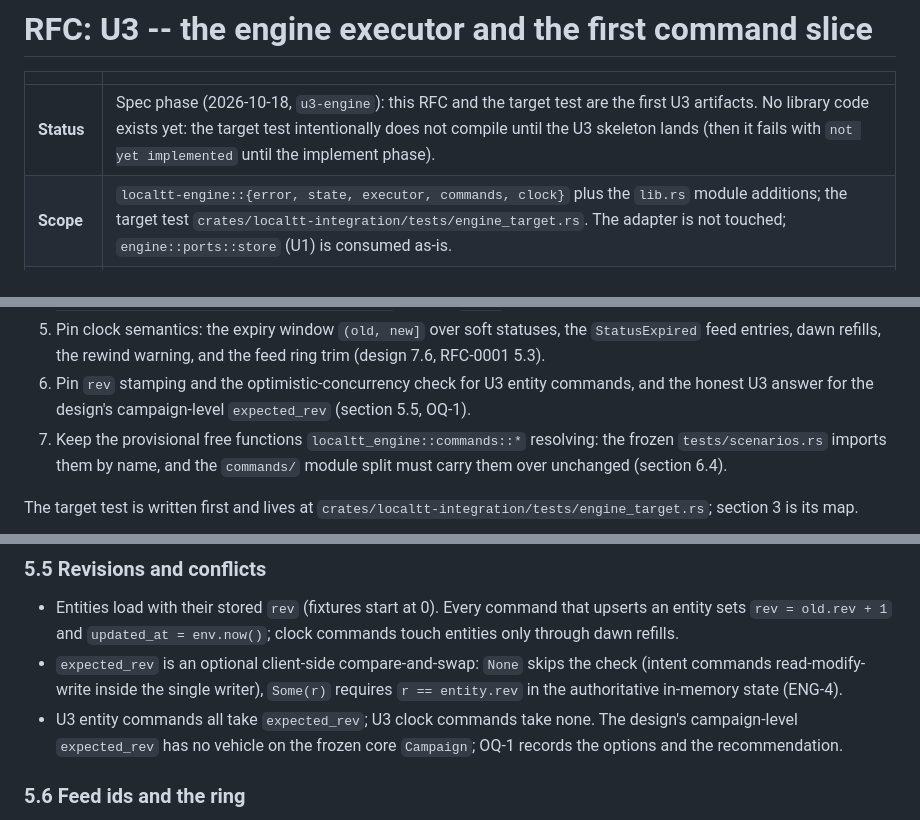
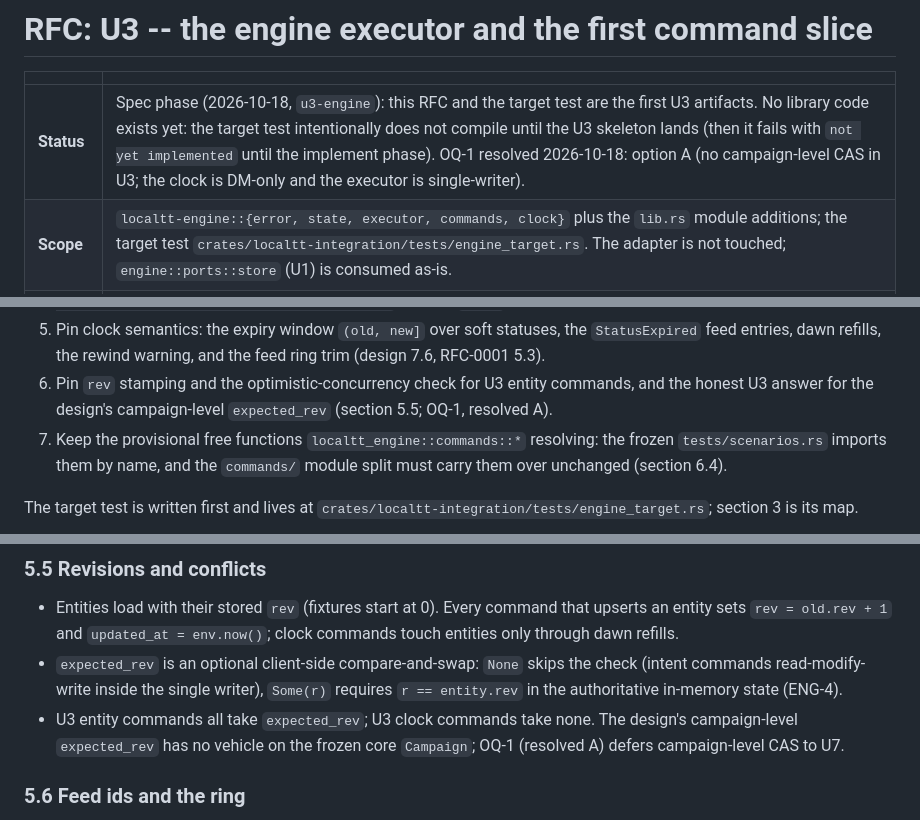
Before and after one commit to lmeller-git/localTT, a Markdown page: docs/rfcs/engine-executor.md, 3 parts joined by grey strips. GitHub-like rendering.

```diff
--- a/docs/rfcs/engine-executor.md
+++ b/docs/rfcs/engine-executor.md
@@ -2,7 +2,7 @@
 
 | | |
 |---|---|
-| **Status** | Spec phase (2026-10-18, `u3-engine`): this RFC and the target test are the first U3 artifacts. No library code exists yet: the target test intentionally does not compile until the U3 skeleton lands (then it fails with `not yet implemented` until the implement phase). |
+| **Status** | Spec phase (2026-10-18, `u3-engine`): this RFC and the target test are the first U3 artifacts. No library code exists yet: the target test intentionally does not compile until the U3 skeleton lands (then it fails with `not yet implemented` until the implement phase). OQ-1 resolved 2026-10-18: option A (no campaign-level CAS in U3; the clock is DM-only and the executor is single-writer). |
 | **Scope** | `localtt-engine::{error, state, executor, commands, clock}` plus the `lib.rs` module additions; the target test `crates/localtt-integration/tests/engine_target.rs`. The adapter is not touched; `engine::ports::store` (U1) is consumed as-is. |
 | **Read with** | `docs/engine-architecture.md` sections 5.3-5.5 (commit protocol, working set, rev), 7.1-7.3 (modules, command model, errors), 7.6 (clock and the expiry index), 7.9 (events and feed), 9 (testing), 10 U3; `docs/decisions.md` ENG-2/3/4/6/9, STORE-11, ARCH-3; `RFC-0001-localtt.md` 5.2 (warn never block), 5.3 (clock, statuses, dawn), 5.6-5.7 (feed audiences); `crates/localtt-core/DESIGN.md` (the frozen wire types). |
 | **Pins** | The design sketches are explicitly "not compiling Rust" (design section 0); this RFC pins the U3 subset; section 8 lists every deviation and every pin the sketch left open, section 9 the open questions. |
@@ -25,7 +25,7 @@
    ring trim (design 7.6, RFC-0001 5.3).
 6. Pin `rev` stamping and the optimistic-concurrency check for U3 entity
    commands, and the honest U3 answer for the design's campaign-level
-   `expected_rev` (section 5.5, OQ-1).
+   `expected_rev` (section 5.5; OQ-1, resolved A).
 7. Keep the provisional free functions `localtt_engine::commands::*` resolving:
    the frozen `tests/scenarios.rs` imports them by name, and the `commands/`
    module split must carry them over unchanged (section 6.4).
@@ -504,7 +505,7 @@ semantics and the frozen scenario suite cannot drift apart.
   requires `r == entity.rev` in the authoritative in-memory state (ENG-4).
 - U3 entity commands all take `expected_rev`; U3 clock commands take none. The
   design's campaign-level `expected_rev` has no vehicle on the frozen core
-  `Campaign`; OQ-1 records the options and the recommendation.
+  `Campaign`; OQ-1 (resolved A) defers campaign-level CAS to U7.
 
 ### 5.6 Feed ids and the ring
 
```
Also changed, not shown: other parts of docs/rfcs/engine-executor.md (+15 -8 lines).
